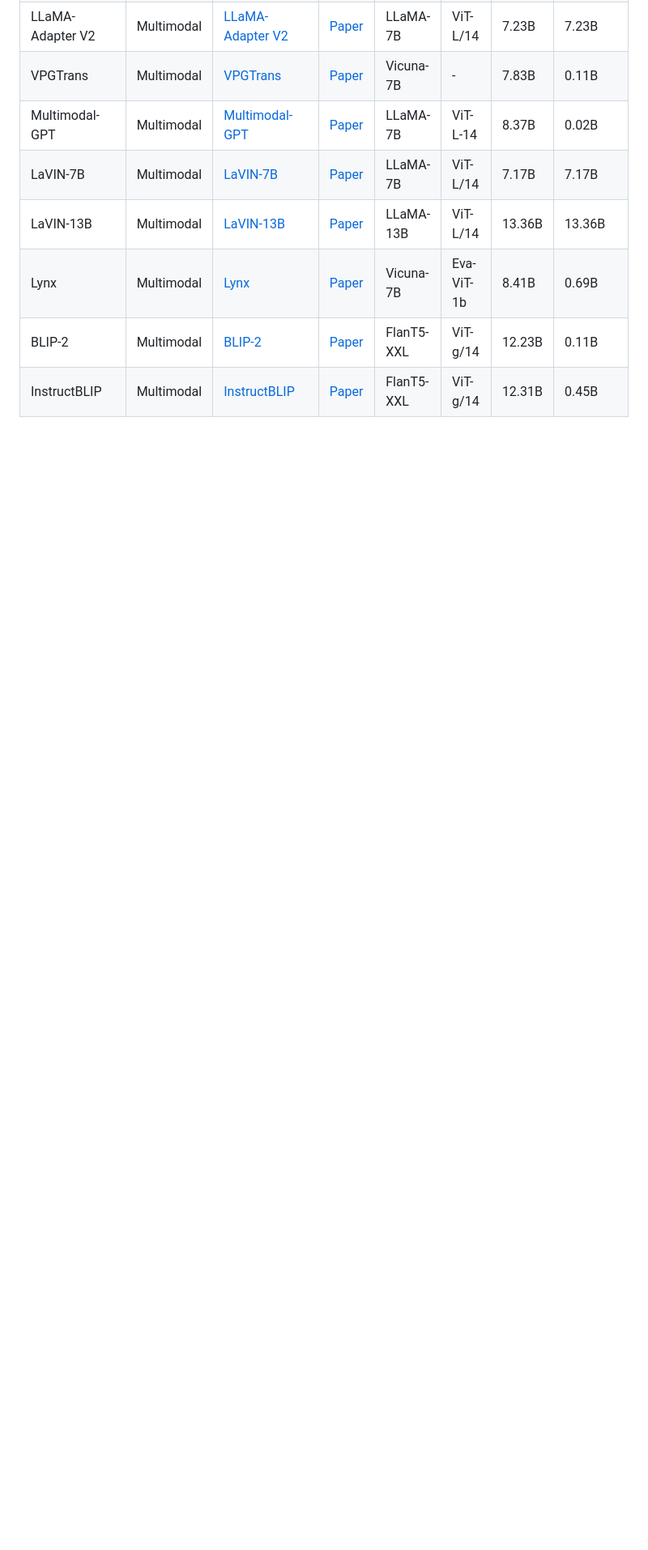
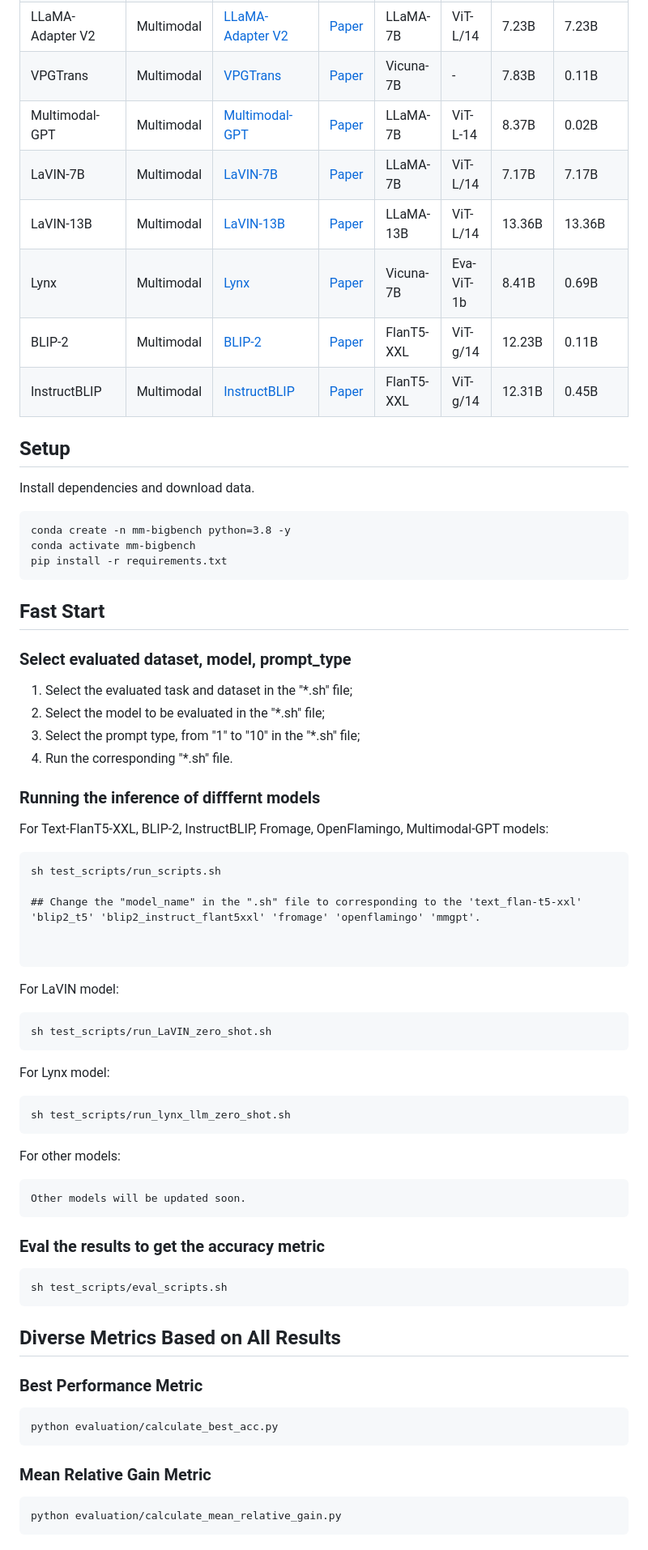
Before and after one commit to declare-lab/MM-InstructEval, a Markdown page: README.md, the part around one of its changes. Shown at 81% size. Rendered like a GitHub page; blank space fills up the shorter version.

````diff
--- a/README.md
+++ b/README.md
@@ -37,3 +37,70 @@ In this project, we introduce a comprehensive assessment framework called **MM-B
 | Lynx |  Multimodal| [Lynx](https://github.com/bytedance/lynx-llm) | [Paper](https://arxiv.org/abs/2307.02469) | Vicuna-7B |Eva-ViT-1b | 8.41B | 0.69B |
 |BLIP-2 |Multimodal|[BLIP-2](https://github.com/salesforce/LAVIS/tree/main/projects/blip2) | [Paper](https://arxiv.org/abs/2301.12597) | FlanT5-XXL | ViT-g/14 | 12.23B | 0.11B |
 |InstructBLIP | Multimodal|[InstructBLIP](https://github.com/salesforce/LAVIS/tree/main/projects/instructblip#instructblip-towards-general-purpose-vision-language-models-with-instruction-tuning) | [Paper](https://arxiv.org/abs/2305.06500) | FlanT5-XXL | ViT-g/14 | 12.31B | 0.45B |
+
+
+## Setup
+
+Install dependencies and download data.
+
+```
+conda create -n mm-bigbench python=3.8 -y
+conda activate mm-bigbench
+pip install -r requirements.txt
+```
+
+## Fast Start
+
+### Select evaluated dataset, model, prompt_type
+
+1. Select the evaluated task and dataset in the "*.sh" file;
+2. Select the model to be evaluated in the "*.sh" file;
+3. Select the prompt type, from "1" to "10" in the "*.sh" file;
+4. Run the corresponding "*.sh" file.
+
+
+### Running the inference of difffernt models
+
+For Text-FlanT5-XXL, BLIP-2, InstructBLIP, Fromage, OpenFlamingo, Multimodal-GPT models:
+```
+sh test_scripts/run_scripts.sh
+
+## Change the "model_name" in the ".sh" file to corresponding to the 'text_flan-t5-xxl' 'blip2_t5' 'blip2_instruct_flant5xxl' 'fromage' 'openflamingo' 'mmgpt'.
+
+
+```
+
+For LaVIN model:
+```
+sh test_scripts/run_LaVIN_zero_shot.sh
+```
+
+For Lynx model:
+```
+sh test_scripts/run_lynx_llm_zero_shot.sh
+```
+
+For other models:
+
+```
+Other models will be updated soon.
+```
+
+### Eval the results to get the accuracy metric
+
+```
+sh test_scripts/eval_scripts.sh
+```
+
+## Diverse Metrics Based on All Results
+
+### Best Performance Metric
+```
+python evaluation/calculate_best_acc.py
+```
+
+### Mean Relative Gain Metric
+```
+python evaluation/calculate_mean_relative_gain.py
+```
+
````
Also changed, not shown: other parts of README.md (+20 -0 lines).
